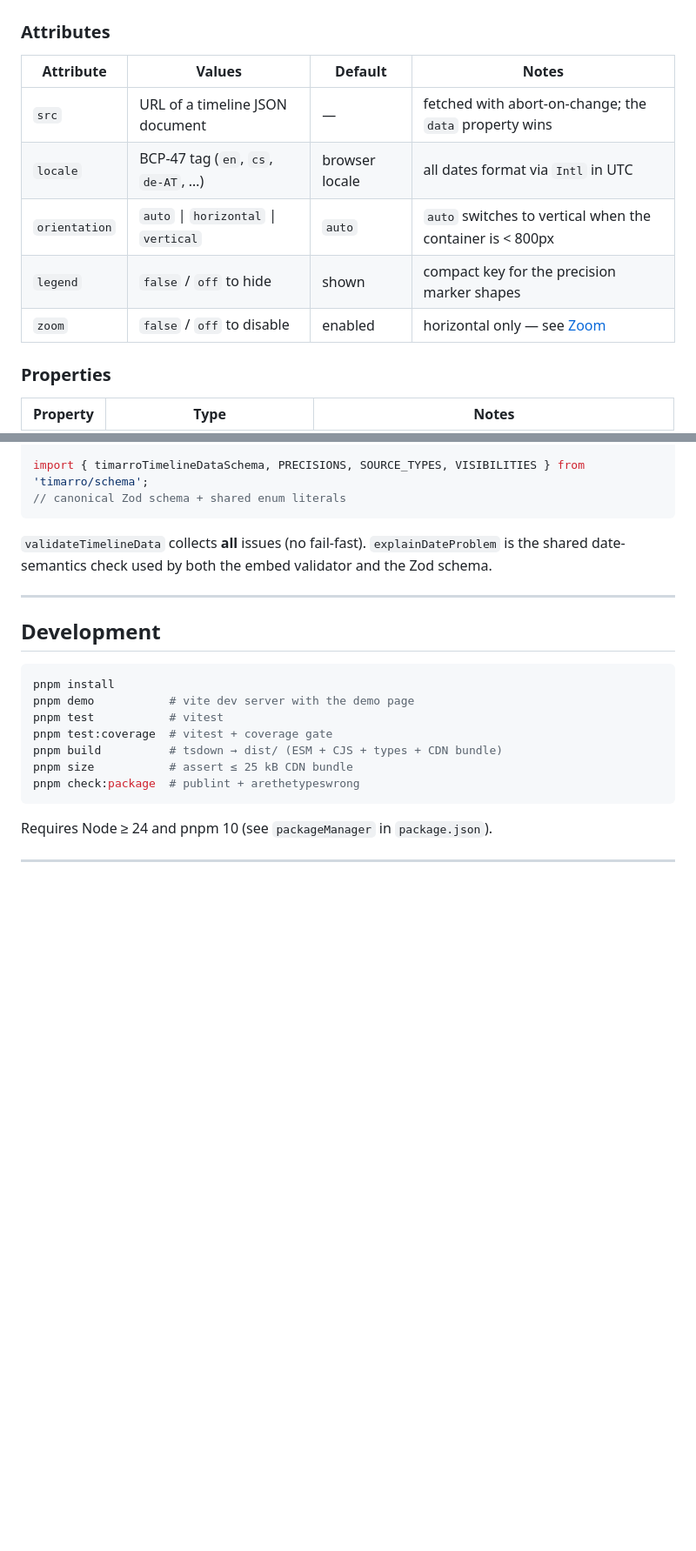
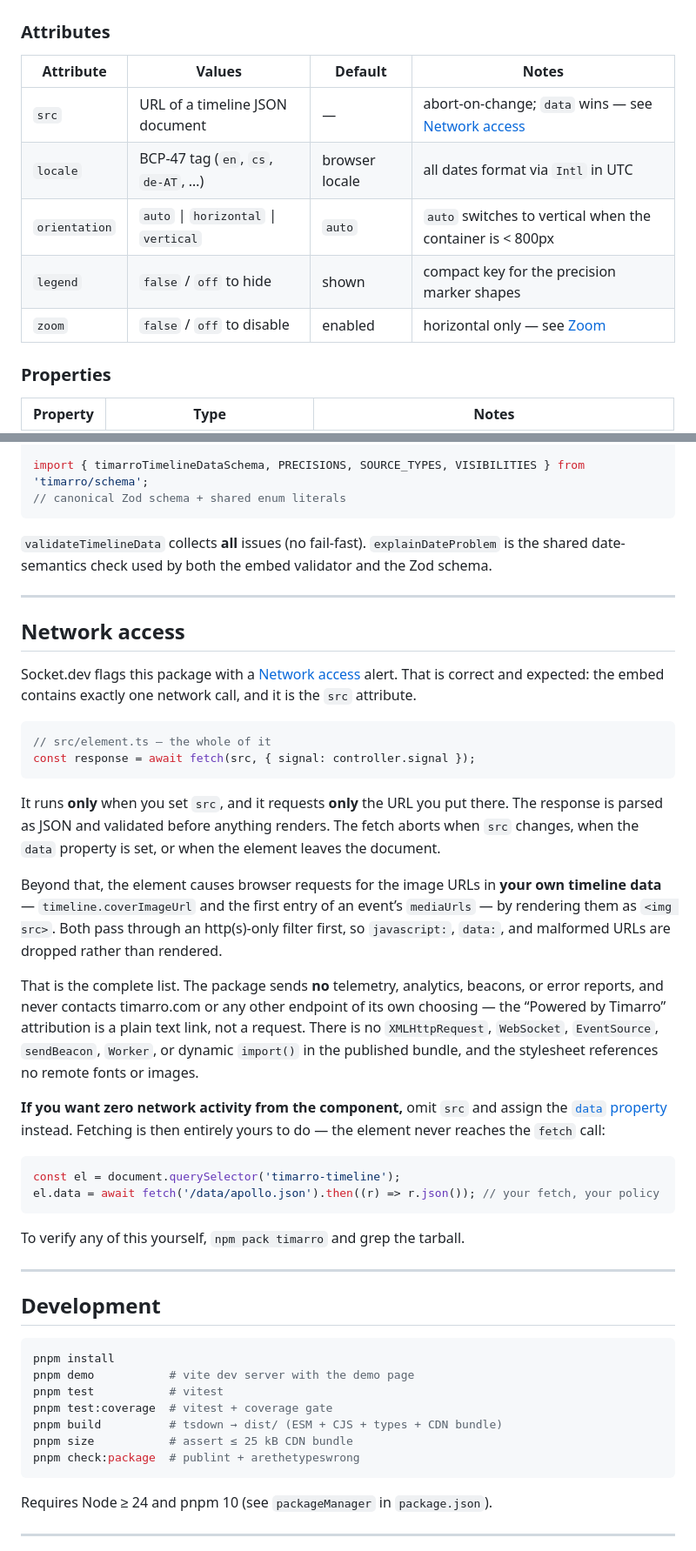
Before and after one commit to martinpraha6/timarro, a Markdown page: README.md, 2 parts joined by grey strips. Shown at 87% size. GitHub-like rendering; blank space fills up the shorter version.

Commit message:
docs: document network access and src-only fetch
Co-authored-by: Cursor <cursoragent@cursor.com>

````diff
--- a/README.md
+++ b/README.md
@@ -121,13 +121,13 @@ import { validateTimelineData } from 'timarro';
 
 ### Attributes
 
-| Attribute     | Values                               | Default        | Notes                                                     |
-| ------------- | ------------------------------------ | -------------- | --------------------------------------------------------- |
-| `src`         | URL of a timeline JSON document      | —              | fetched with abort-on-change; the `data` property wins    |
-| `locale`      | BCP-47 tag (`en`, `cs`, `de-AT`, …)  | browser locale | all dates format via `Intl` in UTC                        |
-| `orientation` | `auto` \| `horizontal` \| `vertical` | `auto`         | `auto` switches to vertical when the container is < 800px |
-| `legend`      | `false` / `off` to hide              | shown          | compact key for the precision marker shapes               |
-| `zoom`        | `false` / `off` to disable           | enabled        | horizontal only — see [Zoom](#zoom)                       |
+| Attribute     | Values                               | Default        | Notes                                                                |
+| ------------- | ------------------------------------ | -------------- | -------------------------------------------------------------------- |
+| `src`         | URL of a timeline JSON document      | —              | abort-on-change; `data` wins — see [Network access](#network-access) |
+| `locale`      | BCP-47 tag (`en`, `cs`, `de-AT`, …)  | browser locale | all dates format via `Intl` in UTC                                   |
+| `orientation` | `auto` \| `horizontal` \| `vertical` | `auto`         | `auto` switches to vertical when the container is < 800px            |
+| `legend`      | `false` / `off` to hide              | shown          | compact key for the precision marker shapes                          |
+| `zoom`        | `false` / `off` to disable           | enabled        | horizontal only — see [Zoom](#zoom)                                  |
 
 ### Properties
 
@@ -281,6 +281,32 @@ import { timarroTimelineDataSchema, PRECISIONS, SOURCE_TYPES, VISIBILITIES } fro
 
 ---
 
+## Network access
+
+Socket.dev flags this package with a [Network access](https://socket.dev/alerts/networkAccess) alert. That is correct and expected: the embed contains exactly one network call, and it is the `src` attribute.
+
+```ts
+// src/element.ts — the whole of it
+const response = await fetch(src, { signal: controller.signal });
+```
+
+It runs **only** when you set `src`, and it requests **only** the URL you put there. The response is parsed as JSON and validated before anything renders. The fetch aborts when `src` changes, when the `data` property is set, or when the element leaves the document.
+
+Beyond that, the element causes browser requests for the image URLs in **your own timeline data** — `timeline.coverImageUrl` and the first entry of an event’s `mediaUrls` — by rendering them as `<img src>`. Both pass through an http(s)-only filter first, so `javascript:`, `data:`, and malformed URLs are dropped rather than rendered.
+
+That is the complete list. The package sends **no** telemetry, analytics, beacons, or error reports, and never contacts timarro.com or any other endpoint of its own choosing — the “Powered by Timarro” attribution is a plain text link, not a request. There is no `XMLHttpRequest`, `WebSocket`, `EventSource`, `sendBeacon`, `Worker`, or dynamic `import()` in the published bundle, and the stylesheet references no remote fonts or images.
+
+**If you want zero network activity from the component,** omit `src` and assign the [`data` property](#programmatic-data) instead. Fetching is then entirely yours to do — the element never reaches the `fetch` call:
+
+```ts
+const el = document.querySelector('timarro-timeline');
+el.data = await fetch('/data/apollo.json').then((r) => r.json()); // your fetch, your policy
+```
+
+To verify any of this yourself, `npm pack timarro` and grep the tarball.
+
+---
+
 ## Development
 
 ```bash
````
